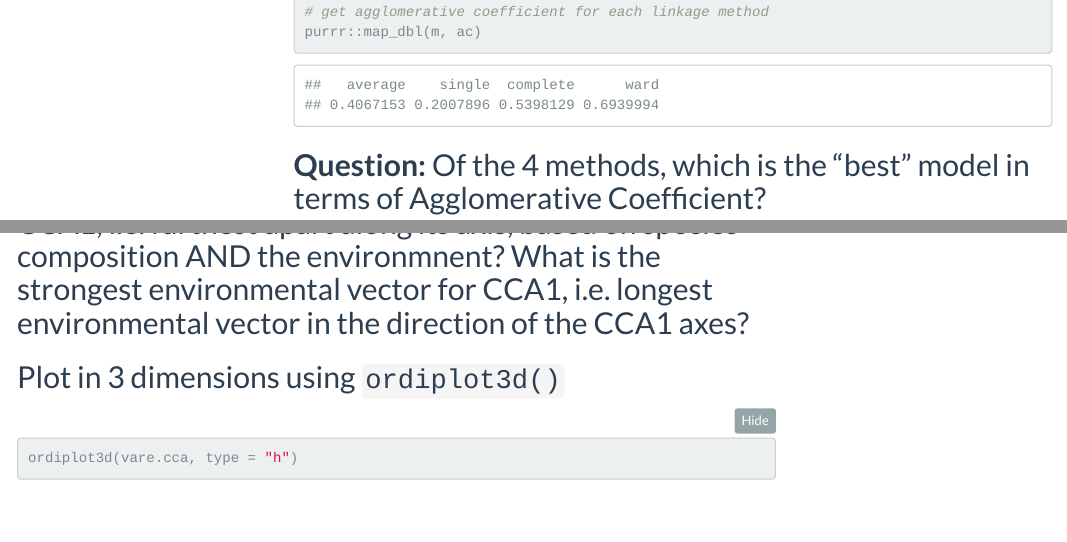
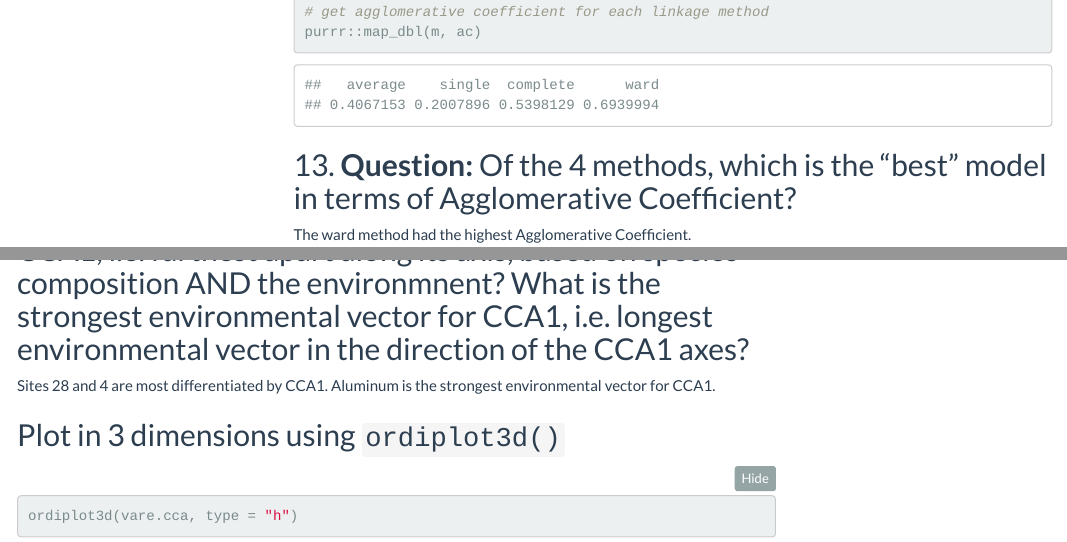
Before and after one commit to miaforsline/eds232-com, an R Markdown document (Forsline_lab2_community.Rmd): the page in a window 1100 px wide, from 13460 px down before the commit and from 13430 px down after it, so that both start at the same text, and a second part further down, joined at a grey line. Rendered offline with R 4.5, knitr and Pandoc, with nearby package versions; some code elsewhere in the file could not run offline; menus at the side of the page are left out.

Commit message:
knitted lab2

````diff
--- a/Forsline_lab2_community.Rmd
+++ b/Forsline_lab2_community.Rmd
@@ -479,7 +477,7 @@ ac <- function(x) {
 purrr::map_dbl(m, ac)
 ```
 
-## **Question:** Of the 4 methods, which is the "best" model in terms of Agglomerative Coefficient?
+## 13. **Question:** Of the 4 methods, which is the "best" model in terms of Agglomerative Coefficient?
 
 The ward method had the highest Agglomerative Coefficient.
 
@@ -1019,7 +1017,7 @@ plot(vare.cca)
 
 ## 45. **Question:** What sites are most differentiated by CCA1, i.e. furthest apart along its axis, based on species composition AND the environmnent? What is the strongest environmental vector for CCA1, i.e. longest environmental vector in the direction of the CCA1 axes?
 
-
+Sites 28 and 4 are most differentiated by CCA1. Aluminum is the strongest environmental vector for CCA1.
 
 ## Plot in 3 dimensions using `ordiplot3d()`
 
````
Also changed, not shown: Forsline_lab2_community.html, Forsline_lab2_community.Rmd (4 more changed lines).
